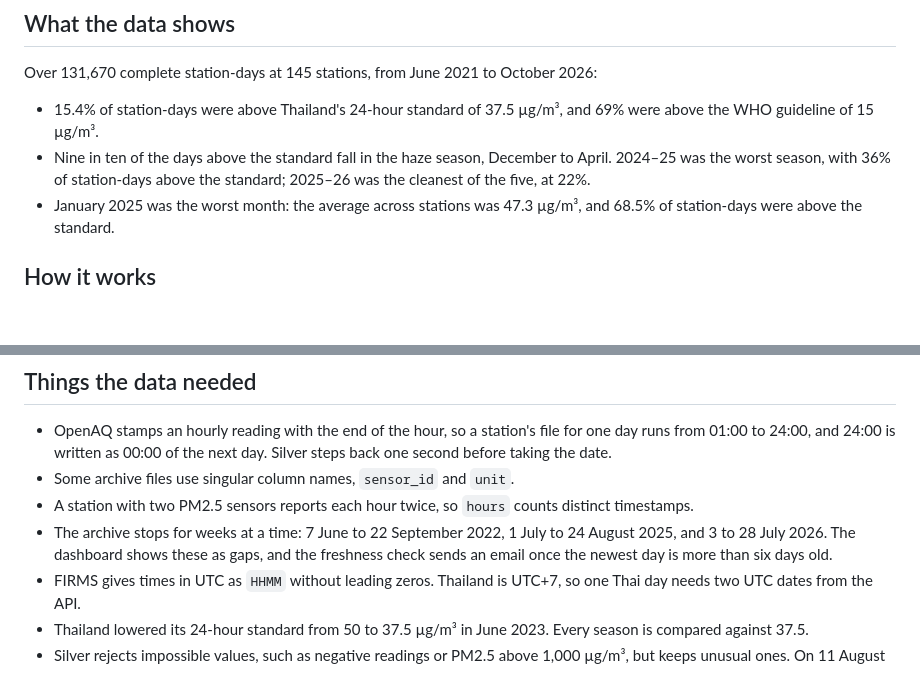
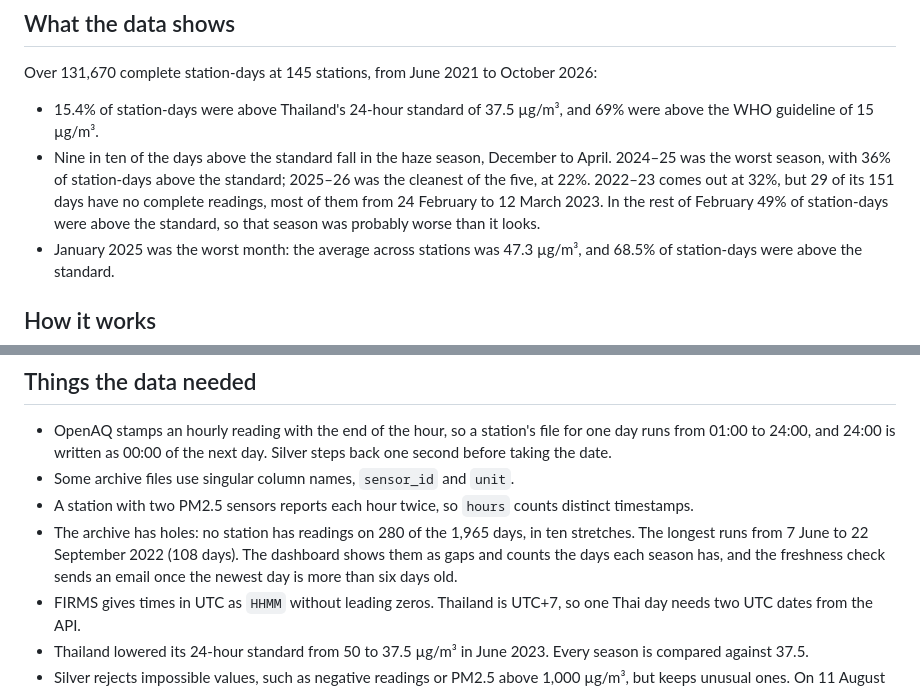
Before and after one commit to tongthong-nnk/th-air-quality-lakehouse, a Markdown page: README.md, 2 parts joined by grey strips. Drawn GitHub-style; blank space fills up the shorter version.

Commit message:
README: how much of the archive is missing
Gives the number of days without readings, and notes that the 2022-23
season lacks 29 days, most of them in late February and early March 2023.

```diff
--- a/README.md
+++ b/README.md
@@ -18,7 +18,9 @@ Over 131,670 complete station-days at 145 stations, from June 2021 to October 20
   the WHO guideline of 15 µg/m³.
 - Nine in ten of the days above the standard fall in the haze season, December to April. 2024–25
   was the worst season, with 36% of station-days above the standard; 2025–26 was the cleanest of
-  the five, at 22%.
+  the five, at 22%. 2022–23 comes out at 32%, but 29 of its 151 days have no complete readings,
+  most of them from 24 February to 12 March 2023. In the rest of February 49% of station-days
+  were above the standard, so that season was probably worse than it looks.
 - January 2025 was the worst month: the average across stations was 47.3 µg/m³, and 68.5% of
   station-days were above the standard.
 
@@ -151,9 +153,10 @@ spare capacity, keeps a daily run at about two cents.
   before taking the date.
 - Some archive files use singular column names, `sensor_id` and `unit`.
 - A station with two PM2.5 sensors reports each hour twice, so `hours` counts distinct timestamps.
-- The archive stops for weeks at a time: 7 June to 22 September 2022, 1 July to 24 August 2025,
-  and 3 to 28 July 2026. The dashboard shows these as gaps, and the freshness check sends an email
-  once the newest day is more than six days old.
+- The archive has holes: no station has readings on 280 of the 1,965 days, in ten stretches. The
+  longest runs from 7 June to 22 September 2022 (108 days). The dashboard shows them as gaps and
+  counts the days each season has, and the freshness check sends an email once the newest day is
+  more than six days old.
 - FIRMS gives times in UTC as `HHMM` without leading zeros. Thailand is UTC+7, so one Thai day
   needs two UTC dates from the API.
 - Thailand lowered its 24-hour standard from 50 to 37.5 µg/m³ in June 2023. Every season is
```
